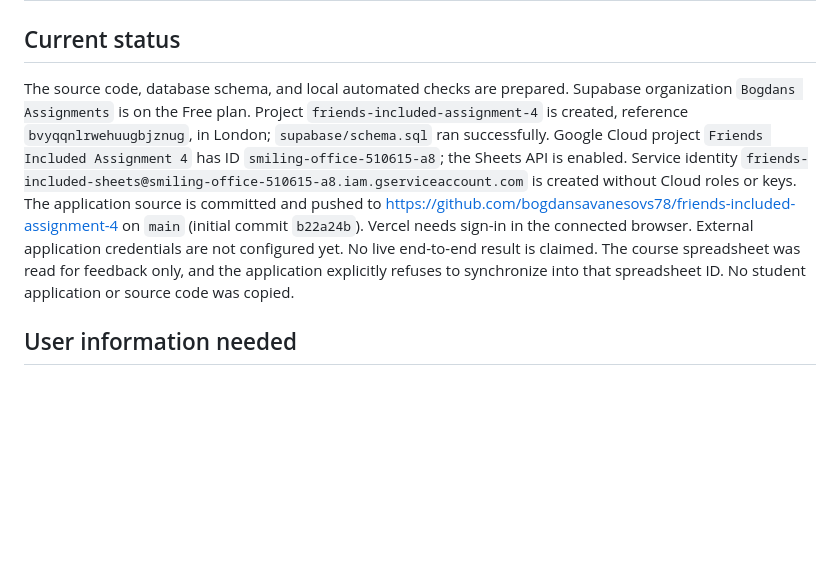
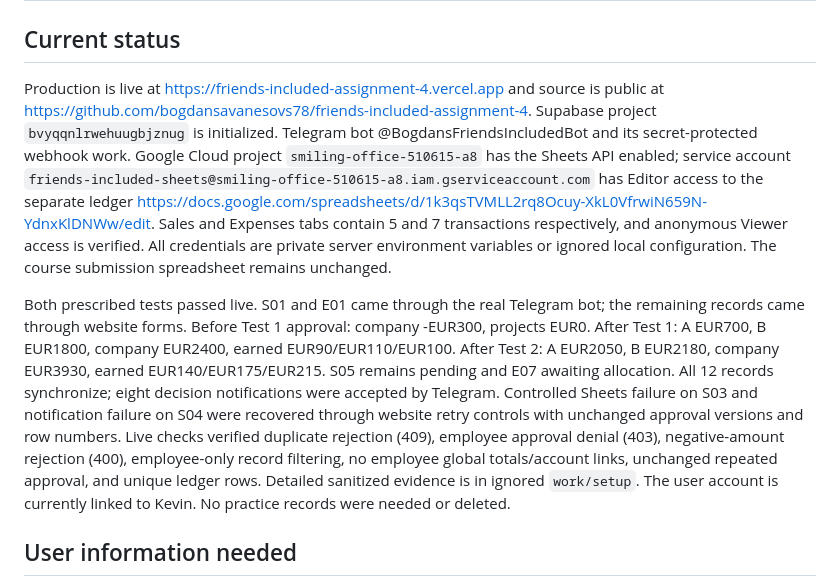
Before and after one commit to bogdansavanesovs78/friends-included-assignment-4, a Markdown page: SETUP.md, the part around the change. Rendered like a GitHub page; blank space fills up the shorter version.

```diff
--- a/SETUP.md
+++ b/SETUP.md
@@ -2,7 +2,9 @@
 
 ## Current status
 
-The source code, database schema, and local automated checks are prepared. Supabase organization `Bogdans Assignments` is on the Free plan. Project `friends-included-assignment-4` is created, reference `bvyqqnlrwehuugbjznug`, in London; `supabase/schema.sql` ran successfully. Google Cloud project `Friends Included Assignment 4` has ID `smiling-office-510615-a8`; the Sheets API is enabled. Service identity `friends-included-sheets@smiling-office-510615-a8.iam.gserviceaccount.com` is created without Cloud roles or keys. The application source is committed and pushed to https://github.com/bogdansavanesovs78/friends-included-assignment-4 on `main` (initial commit `b22a24b`). Vercel needs sign-in in the connected browser. External application credentials are not configured yet. No live end-to-end result is claimed. The course spreadsheet was read for feedback only, and the application explicitly refuses to synchronize into that spreadsheet ID. No student application or source code was copied.
+Production is live at https://friends-included-assignment-4.vercel.app and source is public at https://github.com/bogdansavanesovs78/friends-included-assignment-4. Supabase project `bvyqqnlrwehuugbjznug` is initialized. Telegram bot @BogdansFriendsIncludedBot and its secret-protected webhook work. Google Cloud project `smiling-office-510615-a8` has the Sheets API enabled; service account `friends-included-sheets@smiling-office-510615-a8.iam.gserviceaccount.com` has Editor access to the separate ledger https://docs.google.com/spreadsheets/d/1k3qsTVMLL2rq8Ocuy-XkL0VfrwiN659N-YdnxKlDNWw/edit. Sales and Expenses tabs contain 5 and 7 transactions respectively, and anonymous Viewer access is verified. All credentials are private server environment variables or ignored local configuration. The course submission spreadsheet remains unchanged.
+
+Both prescribed tests passed live. S01 and E01 came through the real Telegram bot; the remaining records came through website forms. Before Test 1 approval: company -EUR300, projects EUR0. After Test 1: A EUR700, B EUR1800, company EUR2400, earned EUR90/EUR110/EUR100. After Test 2: A EUR2050, B EUR2180, company EUR3930, earned EUR140/EUR175/EUR215. S05 remains pending and E07 awaiting allocation. All 12 records synchronize; eight decision notifications were accepted by Telegram. Controlled Sheets failure on S03 and notification failure on S04 were recovered through website retry controls with unchanged approval versions and row numbers. Live checks verified duplicate rejection (409), employee approval denial (403), negative-amount rejection (400), employee-only record filtering, no employee global totals/account links, unchanged repeated approval, and unique ledger rows. Detailed sanitized evidence is in ignored `work/setup`. The user account is currently linked to Kevin. No practice records were needed or deleted.
 
 ## User information needed
 
```
Also changed, not shown: README.md (+6 -0 lines).
